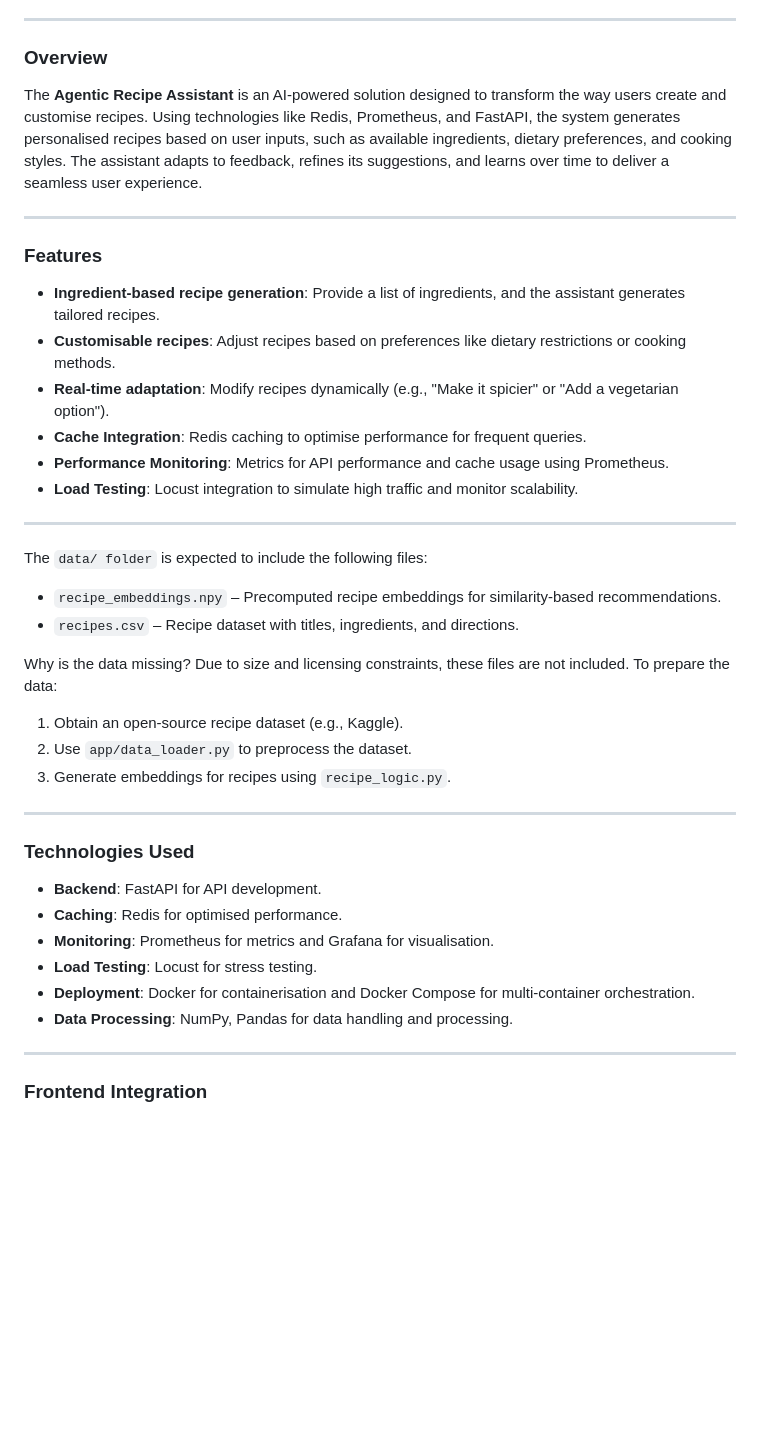
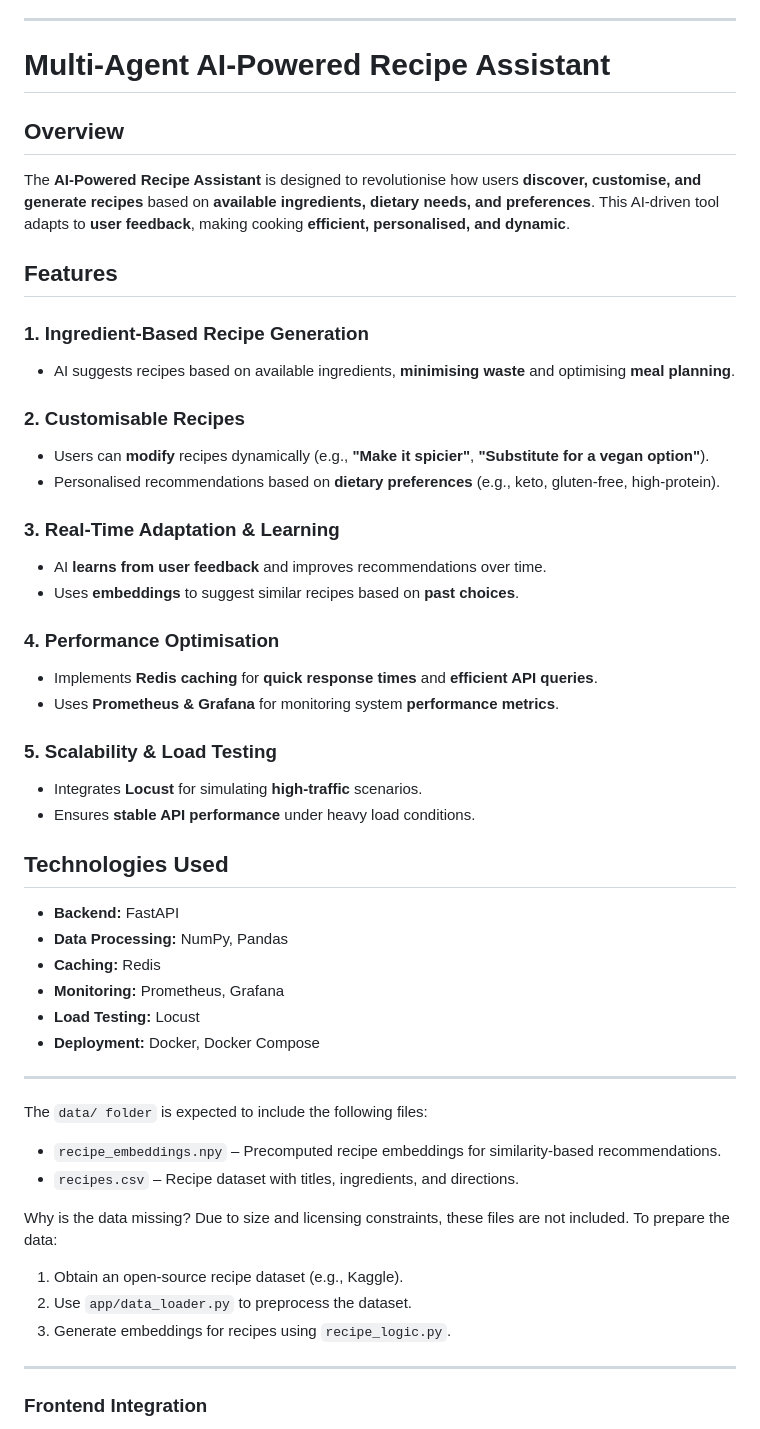
Before and after one commit to drnsmith/AIAssistantRecipe, a Markdown page: README.md, the part around the change printed below. Drawn GitHub-style; blank space fills up the shorter version.

```diff
--- a/README.md
+++ b/README.md
@@ -16,19 +16,38 @@ Together, your work enables the assistant to:
 
 ---
 
-### Overview
-The **Agentic Recipe Assistant** is an AI-powered solution designed to transform the way users create and customise recipes. Using technologies like Redis, Prometheus, and FastAPI, the system generates personalised recipes based on user inputs, such as available ingredients, dietary preferences, and cooking styles. The assistant adapts to feedback, refines its suggestions, and learns over time to deliver a seamless user experience.
+# Multi-Agent AI-Powered Recipe Assistant
 
----
+## Overview
+The **AI-Powered Recipe Assistant** is designed to revolutionise how users **discover, customise, and generate recipes** based on **available ingredients, dietary needs, and preferences**. This AI-driven tool adapts to **user feedback**, making cooking **efficient, personalised, and dynamic**.
 
-### Features
-- **Ingredient-based recipe generation**: Provide a list of ingredients, and the assistant generates tailored recipes.
-- **Customisable recipes**: Adjust recipes based on preferences like dietary restrictions or cooking methods.
-- **Real-time adaptation**: Modify recipes dynamically (e.g., "Make it spicier" or "Add a vegetarian option").
-- **Cache Integration**: Redis caching to optimise performance for frequent queries.
-- **Performance Monitoring**: Metrics for API performance and cache usage using Prometheus.
-- **Load Testing**: Locust integration to simulate high traffic and monitor scalability.
+## Features
+### 1. **Ingredient-Based Recipe Generation**
+- AI suggests recipes based on available ingredients, **minimising waste** and optimising **meal planning**.
 
+### 2. **Customisable Recipes**
+- Users can **modify** recipes dynamically (e.g., **"Make it spicier"**, **"Substitute for a vegan option"**).
+- Personalised recommendations based on **dietary preferences** (e.g., keto, gluten-free, high-protein).
+
+### 3. **Real-Time Adaptation & Learning**
+- AI **learns from user feedback** and improves recommendations over time.
+- Uses **embeddings** to suggest similar recipes based on **past choices**.
+
+### 4. **Performance Optimisation**
+- Implements **Redis caching** for **quick response times** and **efficient API queries**.
+- Uses **Prometheus & Grafana** for monitoring system **performance metrics**.
+
+### 5. **Scalability & Load Testing**
+- Integrates **Locust** for simulating **high-traffic** scenarios.
+- Ensures **stable API performance** under heavy load conditions.
+
+## Technologies Used
+- **Backend:** FastAPI
+- **Data Processing:** NumPy, Pandas
+- **Caching:** Redis
+- **Monitoring:** Prometheus, Grafana
+- **Load Testing:** Locust
+- **Deployment:** Docker, Docker Compose
 ---
 The `data/ folder` is expected to include the following files:
 
@@ -41,16 +60,6 @@ Due to size and licensing constraints, these files are not included. To prepare
 1. Obtain an open-source recipe dataset (e.g., Kaggle).
 2. Use `app/data_loader.py` to preprocess the dataset.
 3. Generate embeddings for recipes using `recipe_logic.py`.
----
-
-### Technologies Used
-- **Backend**: FastAPI for API development.
-- **Caching**: Redis for optimised performance.
-- **Monitoring**: Prometheus for metrics and Grafana for visualisation.
-- **Load Testing**: Locust for stress testing.
-- **Deployment**: Docker for containerisation and Docker Compose for multi-container orchestration.
-- **Data Processing**: NumPy, Pandas for data handling and processing.
-
 ---
 ### Frontend Integration
 The frontend/ folder provides a simple user-facing interface. It communicates with the backend APIs to enable real-time interaction.
```
Also changed, not shown: other parts of README.md (+17 -2 lines).
